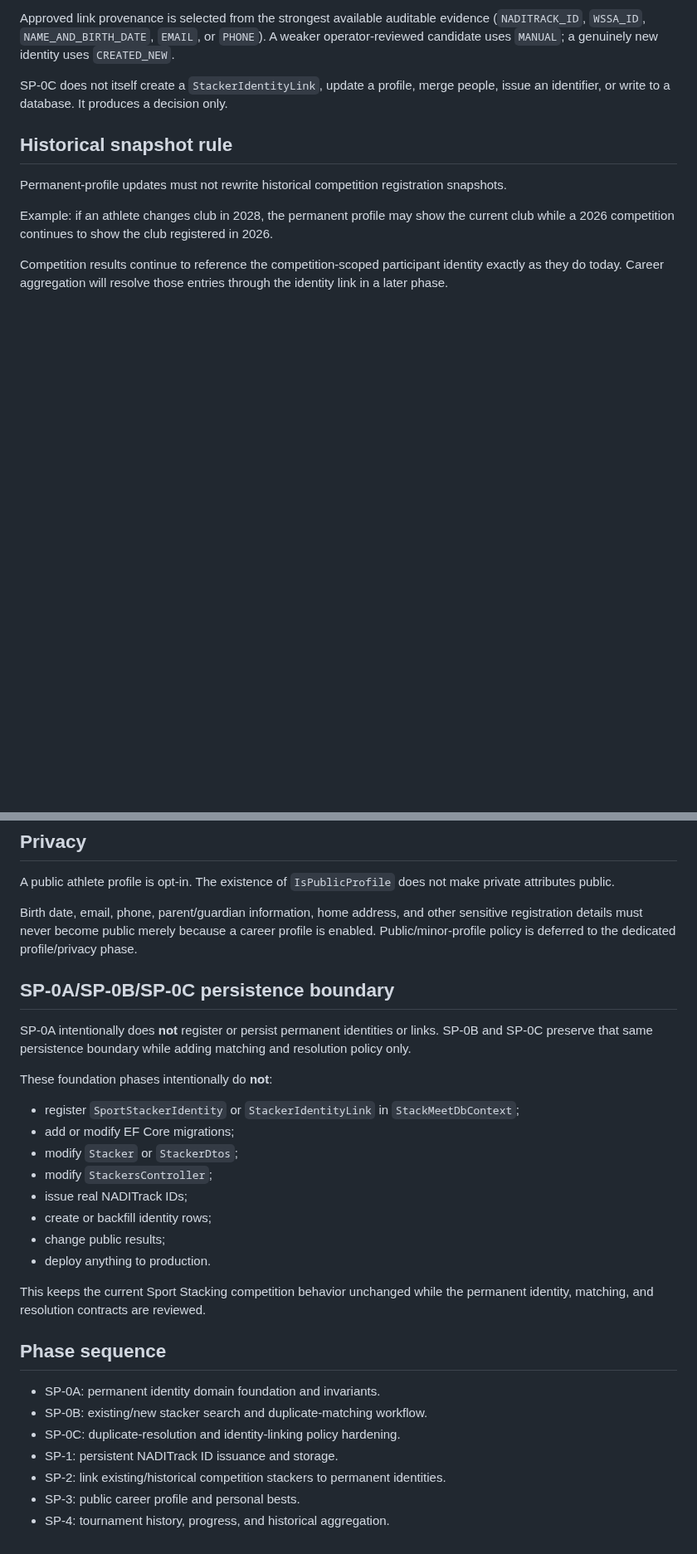
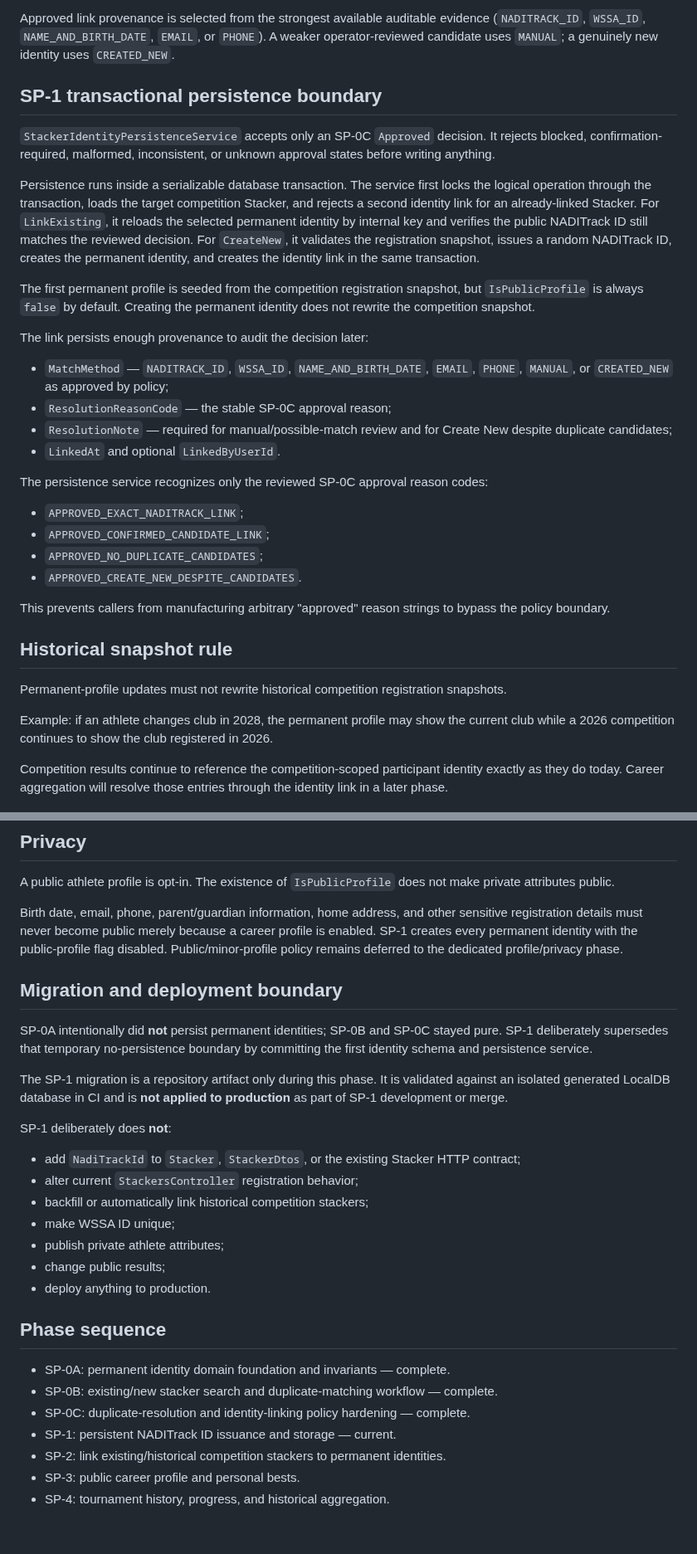
Before and after one commit to casseylim/StackMeet, a Markdown page: docs/architecture/STACKER_IDENTITY_V1.md, 2 parts joined by grey strips. Shown at 83% size. Drawn GitHub-style; blank space fills up the shorter version.

```diff
--- a/docs/architecture/STACKER_IDENTITY_V1.md
+++ b/docs/architecture/STACKER_IDENTITY_V1.md
@@ -118,7 +119,29 @@ The resolution rules are deliberately fail-closed:
 
 Approved link provenance is selected from the strongest available auditable evidence (`NADITRACK_ID`, `WSSA_ID`, `NAME_AND_BIRTH_DATE`, `EMAIL`, or `PHONE`). A weaker operator-reviewed candidate uses `MANUAL`; a genuinely new identity uses `CREATED_NEW`.
 
-SP-0C does not itself create a `StackerIdentityLink`, update a profile, merge people, issue an identifier, or write to a database. It produces a decision only.
+## SP-1 transactional persistence boundary
+
+`StackerIdentityPersistenceService` accepts only an SP-0C `Approved` decision. It rejects blocked, confirmation-required, malformed, inconsistent, or unknown approval states before writing anything.
+
+Persistence runs inside a serializable database transaction. The service first locks the logical operation through the transaction, loads the target competition Stacker, and rejects a second identity link for an already-linked Stacker. For `LinkExisting`, it reloads the selected permanent identity by internal key and verifies the public NADITrack ID still matches the reviewed decision. For `CreateNew`, it validates the registration snapshot, issues a random NADITrack ID, creates the permanent identity, and creates the identity link in the same transaction.
+
+The first permanent profile is seeded from the competition registration snapshot, but `IsPublicProfile` is always `false` by default. Creating the permanent identity does not rewrite the competition snapshot.
+
+The link persists enough provenance to audit the decision later:
+
+- `MatchMethod` — `NADITRACK_ID`, `WSSA_ID`, `NAME_AND_BIRTH_DATE`, `EMAIL`, `PHONE`, `MANUAL`, or `CREATED_NEW` as approved by policy;
+- `ResolutionReasonCode` — the stable SP-0C approval reason;
+- `ResolutionNote` — required for manual/possible-match review and for Create New despite duplicate candidates;
+- `LinkedAt` and optional `LinkedByUserId`.
+
+The persistence service recognizes only the reviewed SP-0C approval reason codes:
+
+- `APPROVED_EXACT_NADITRACK_LINK`;
+- `APPROVED_CONFIRMED_CANDIDATE_LINK`;
+- `APPROVED_NO_DUPLICATE_CANDIDATES`;
+- `APPROVED_CREATE_NEW_DESPITE_CANDIDATES`.
+
+This prevents callers from manufacturing arbitrary "approved" reason strings to bypass the policy boundary.
 
 ## Historical snapshot rule
 
@@ -132,31 +155,30 @@ Competition results continue to reference the competition-scoped participant ide
 
 A public athlete profile is opt-in. The existence of `IsPublicProfile` does not make private attributes public.
 
-Birth date, email, phone, parent/guardian information, home address, and other sensitive registration details must never become public merely because a career profile is enabled. Public/minor-profile policy is deferred to the dedicated profile/privacy phase.
+Birth date, email, phone, parent/guardian information, home address, and other sensitive registration details must never become public merely because a career profile is enabled. SP-1 creates every permanent identity with the public-profile flag disabled. Public/minor-profile policy remains deferred to the dedicated profile/privacy phase.
 
-## SP-0A/SP-0B/SP-0C persistence boundary
+## Migration and deployment boundary
 
-SP-0A intentionally does **not** register or persist permanent identities or links. SP-0B and SP-0C preserve that same persistence boundary while adding matching and resolution policy only.
+SP-0A intentionally did **not** persist permanent identities; SP-0B and SP-0C stayed pure. SP-1 deliberately supersedes that temporary no-persistence boundary by committing the first identity schema and persistence service.
 
-These foundation phases intentionally do **not**:
+The SP-1 migration is a repository artifact only during this phase. It is validated against an isolated generated LocalDB database in CI and is **not applied to production** as part of SP-1 development or merge.
 
-- register `SportStackerIdentity` or `StackerIdentityLink` in `StackMeetDbContext`;
-- add or modify EF Core migrations;
-- modify `Stacker` or `StackerDtos`;
-- modify `StackersController`;
-- issue real NADITrack IDs;
-- create or backfill identity rows;
+SP-1 deliberately does **not**:
+
+- add `NadiTrackId` to `Stacker`, `StackerDtos`, or the existing Stacker HTTP contract;
+- alter current `StackersController` registration behavior;
+- backfill or automatically link historical competition stackers;
+- make WSSA ID unique;
+- publish private athlete attributes;
 - change public results;
 - deploy anything to production.
 
-This keeps the current Sport Stacking competition behavior unchanged while the permanent identity, matching, and resolution contracts are reviewed.
-
 ## Phase sequence
 
-- SP-0A: permanent identity domain foundation and invariants.
-- SP-0B: existing/new stacker search and duplicate-matching workflow.
-- SP-0C: duplicate-resolution and identity-linking policy hardening.
-- SP-1: persistent NADITrack ID issuance and storage.
+- SP-0A: permanent identity domain foundation and invariants — complete.
+- SP-0B: existing/new stacker search and duplicate-matching workflow — complete.
+- SP-0C: duplicate-resolution and identity-linking policy hardening — complete.
+- SP-1: persistent NADITrack ID issuance and storage — current.
 - SP-2: link existing/historical competition stackers to permanent identities.
 - SP-3: public career profile and personal bests.
 - SP-4: tournament history, progress, and historical aggregation.
```
Also changed, not shown: other parts of docs/architecture/STACKER_IDENTITY_V1.md (+23 -22 lines).
